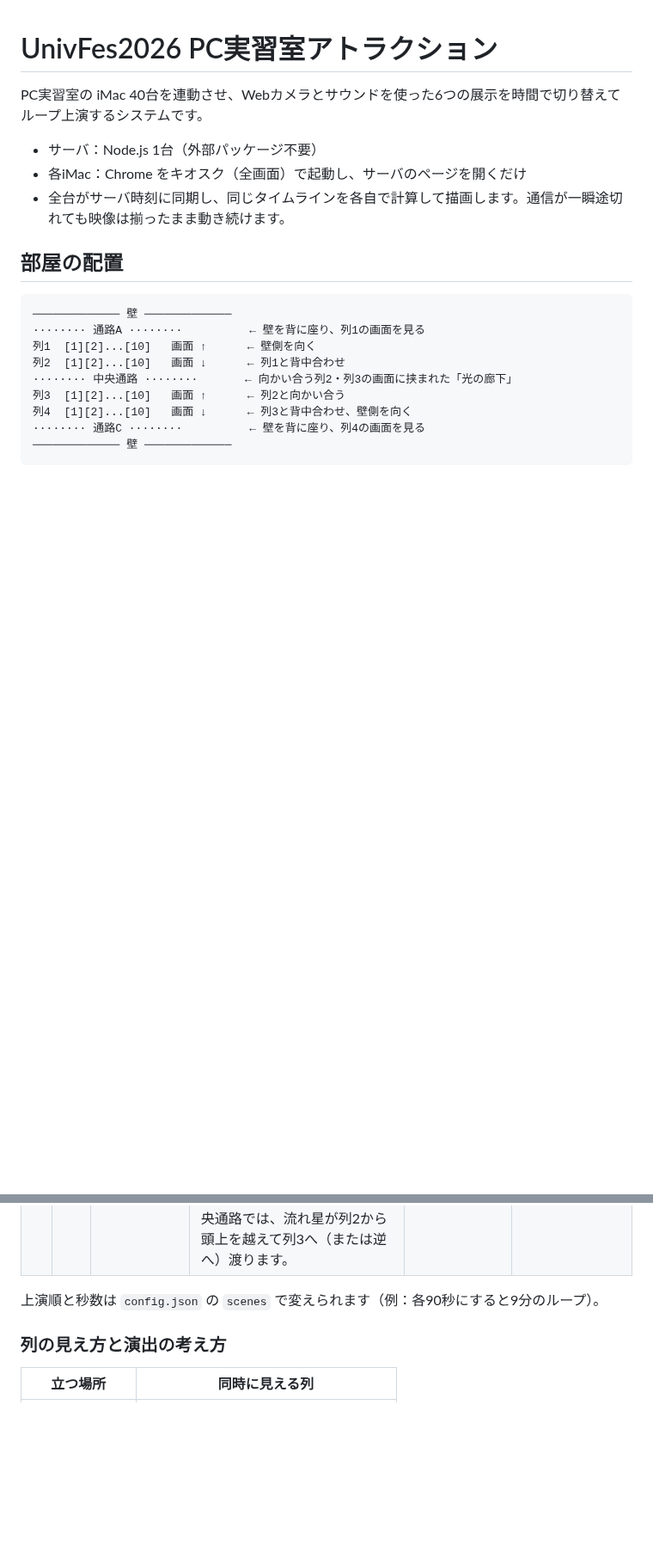
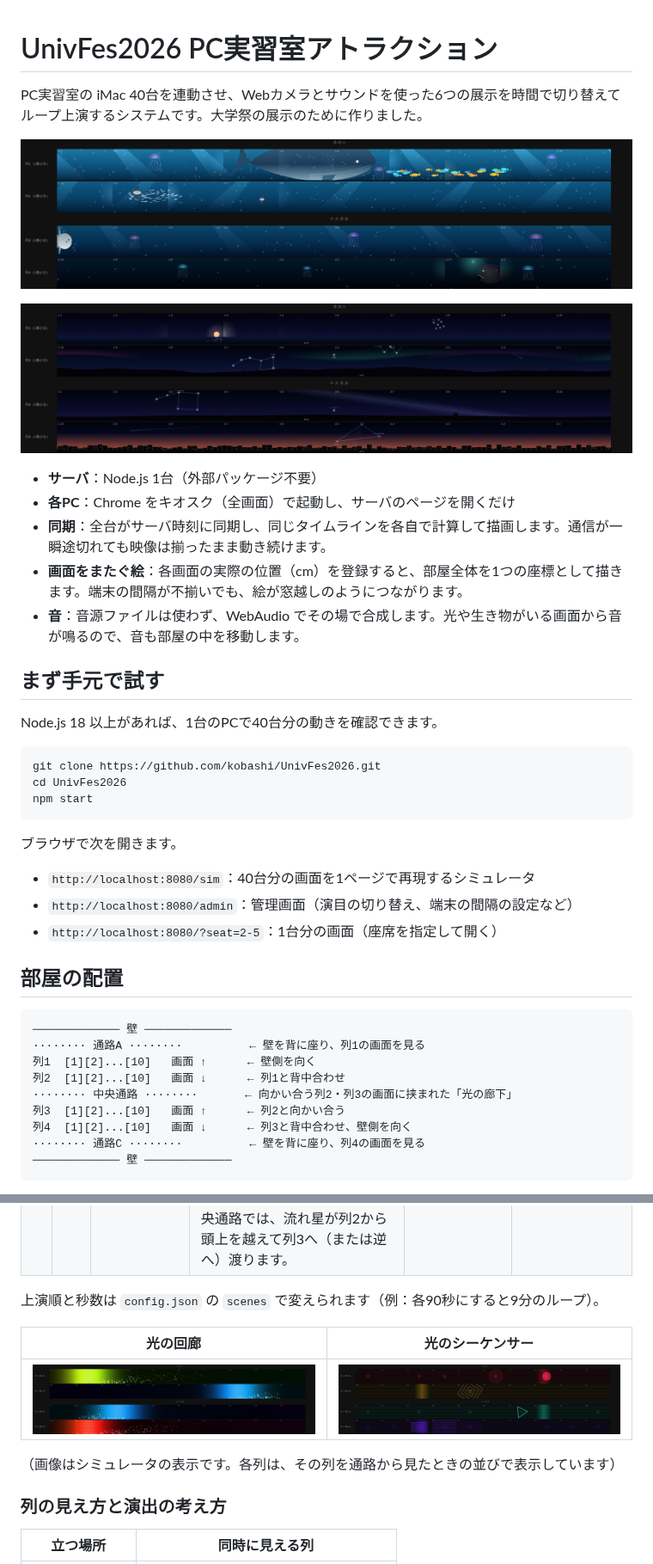
Before and after one commit to kobashi/UnivFes2026, a Markdown page: README.md, 2 parts joined by grey strips. Shown at 86% size. GitHub-like rendering; pictures changed too: docs/images/sim-corridor.png (added), docs/images/sim-migration.png (added), docs/images/sim-nightsky.png (added); blank space fills up the shorter version.

````diff
--- a/README.md
+++ b/README.md
@@ -1,10 +1,32 @@
 # UnivFes2026 PC実習室アトラクション
 
-PC実習室の iMac 40台を連動させ、Webカメラとサウンドを使った6つの展示を時間で切り替えてループ上演するシステムです。
+PC実習室の iMac 40台を連動させ、Webカメラとサウンドを使った6つの展示を時間で切り替えてループ上演するシステムです。大学祭の展示のために作りました。
 
-- サーバ：Node.js 1台（外部パッケージ不要）
-- 各iMac：Chrome をキオスク（全画面）で起動し、サーバのページを開くだけ
-- 全台がサーバ時刻に同期し、同じタイムラインを各自で計算して描画します。通信が一瞬途切れても映像は揃ったまま動き続けます。
+![深海の大回遊（シミュレータ）](docs/images/sim-migration.png)
+
+![星降る夜（シミュレータ）](docs/images/sim-nightsky.png)
+
+- **サーバ**：Node.js 1台（外部パッケージ不要）
+- **各PC**：Chrome をキオスク（全画面）で起動し、サーバのページを開くだけ
+- **同期**：全台がサーバ時刻に同期し、同じタイムラインを各自で計算して描画します。通信が一瞬途切れても映像は揃ったまま動き続けます。
+- **画面をまたぐ絵**：各画面の実際の位置（cm）を登録すると、部屋全体を1つの座標として描きます。端末の間隔が不揃いでも、絵が窓越しのようにつながります。
+- **音**：音源ファイルは使わず、WebAudio でその場で合成します。光や生き物がいる画面から音が鳴るので、音も部屋の中を移動します。
+
+## まず手元で試す
+
+Node.js 18 以上があれば、1台のPCで40台分の動きを確認できます。
+
+```bash
+git clone https://github.com/kobashi/UnivFes2026.git
+cd UnivFes2026
+npm start
+```
+
+ブラウザで次を開きます。
+
+- `http://localhost:8080/sim`：40台分の画面を1ページで再現するシミュレータ
+- `http://localhost:8080/admin`：管理画面（演目の切り替え、端末の間隔の設定など）
+- `http://localhost:8080/?seat=2-5`：1台分の画面（座席を指定して開く）
 
 ## 部屋の配置
 
@@ -51,6 +74,12 @@ PC実習室の iMac 40台を連動させ、Webカメラとサウンドを使っ
 
 上演順と秒数は `config.json` の `scenes` で変えられます（例：各90秒にすると9分のループ）。
 
+| 光の回廊 | 光のシーケンサー |
+|---|---|
+| ![光の回廊](docs/images/sim-corridor.png) | ![光のシーケンサー](docs/images/sim-sequencer.png) |
+
+（画像はシミュレータの表示です。各列は、その列を通路から見たときの並びで表示しています）
+
 ### 列の見え方と演出の考え方
 
 | 立つ場所 | 同時に見える列 |
````
Also changed, not shown: other parts of README.md (+59 -70 lines), docs/site-notes.md (added, +72 -0 lines), 3 other files.
